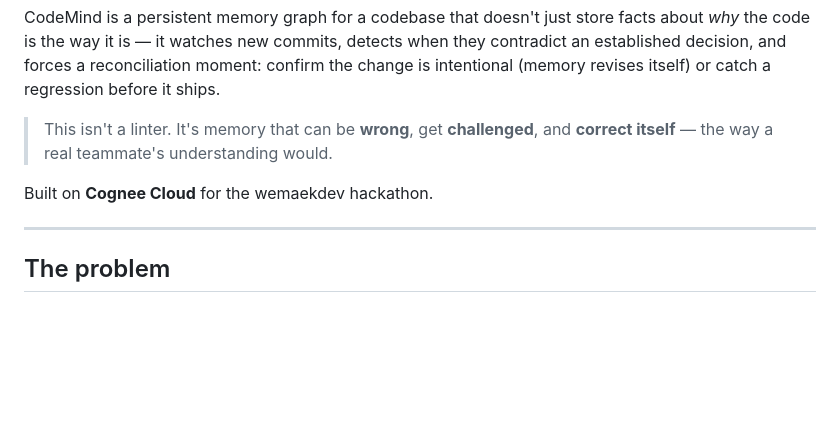
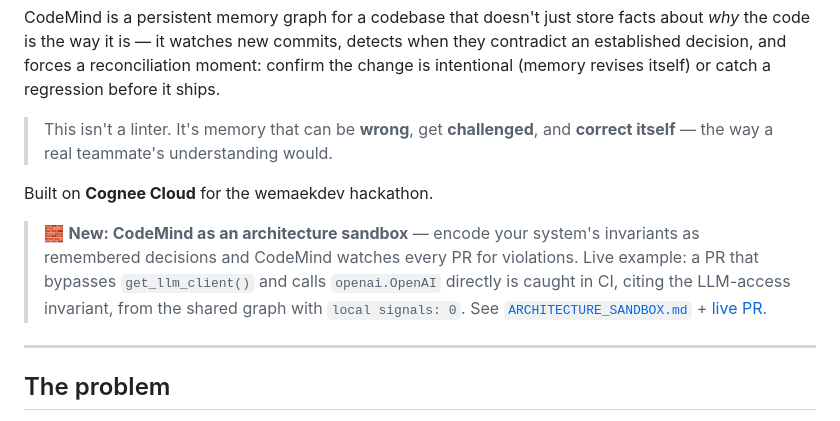
Before and after one commit to kajal-jotwani/Hangover, a Markdown page: README.md, the part around the change. Rendered like a GitHub page; blank space fills up the shorter version.

Commit message:
docs(README): pitch CodeMind as an architecture sandbox up top
Co-Authored-By: Claude <noreply@anthropic.com>

```diff
--- a/README.md
+++ b/README.md
@@ -11,6 +11,14 @@ change is intentional (memory revises itself) or catch a regression before it sh
 > **correct itself** — the way a real teammate's understanding would.
 
 Built on **Cognee Cloud** for the wemaekdev hackathon.
+
+> 🧱 **New: CodeMind as an architecture sandbox** — encode your system's
+> invariants as remembered decisions and CodeMind watches every PR for
+> violations. Live example: a PR that bypasses `get_llm_client()` and calls
+> `openai.OpenAI` directly is caught in CI, citing the LLM-access invariant,
+> from the shared graph with `local signals: 0`.
+> See [`ARCHITECTURE_SANDBOX.md`](ARCHITECTURE_SANDBOX.md) +
+> [live PR](https://github.com/divysinghvi/cognee/pull/2).
 
 ---
 
```
